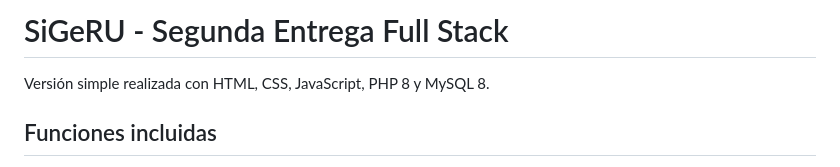
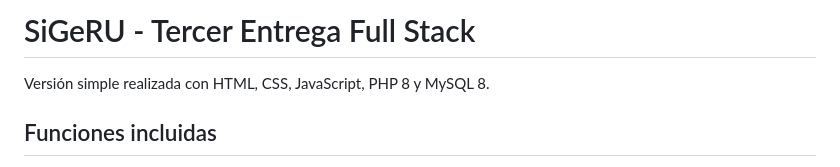
Before and after one commit to Kavanayen-sys/Antares, a Markdown page: README.md, the part around the change. GitHub-like rendering.

Commit message:
Readme actualizado

```diff
--- a/README.md
+++ b/README.md
@@ -1,4 +1,4 @@
-# SiGeRU - Segunda Entrega Full Stack
+# SiGeRU - Tercer Entrega Full Stack
 
 Versión simple realizada con HTML, CSS, JavaScript, PHP 8 y MySQL 8.
 
```
